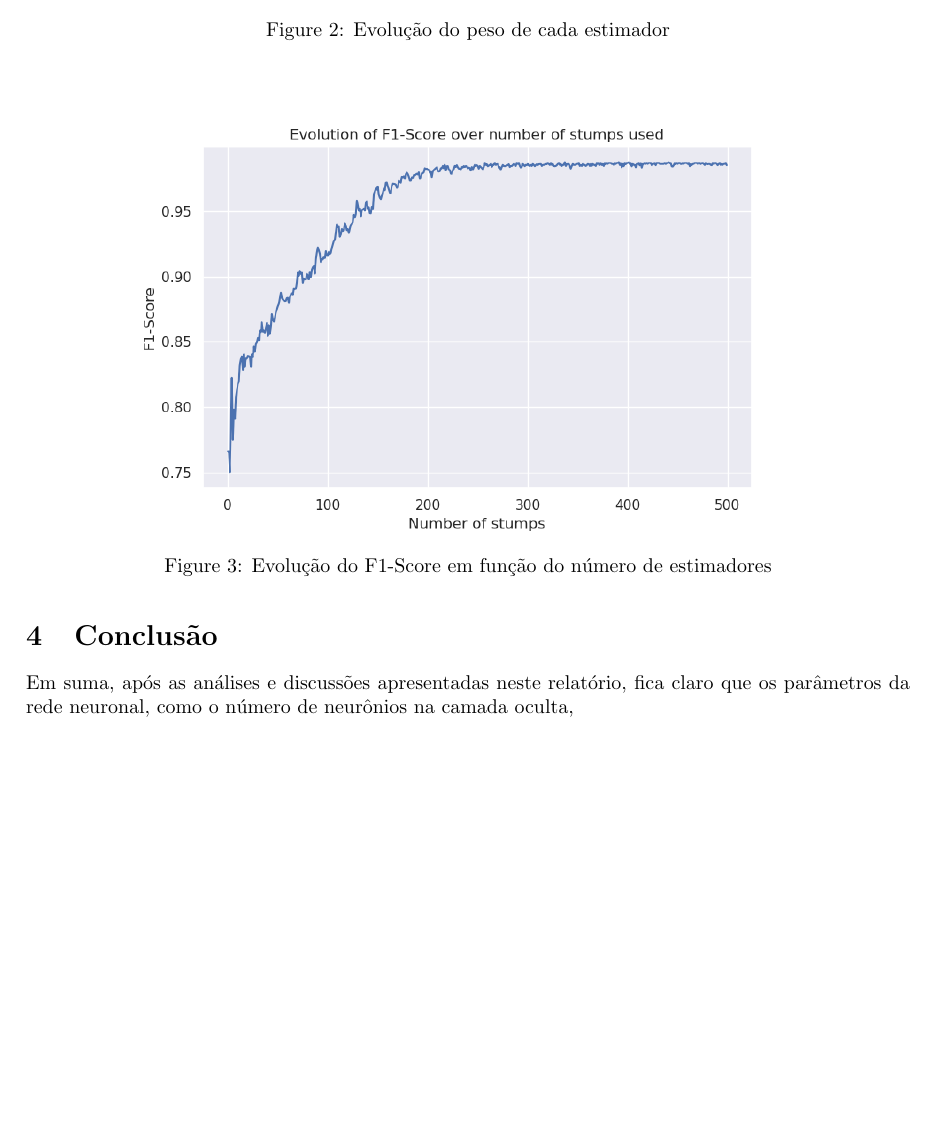
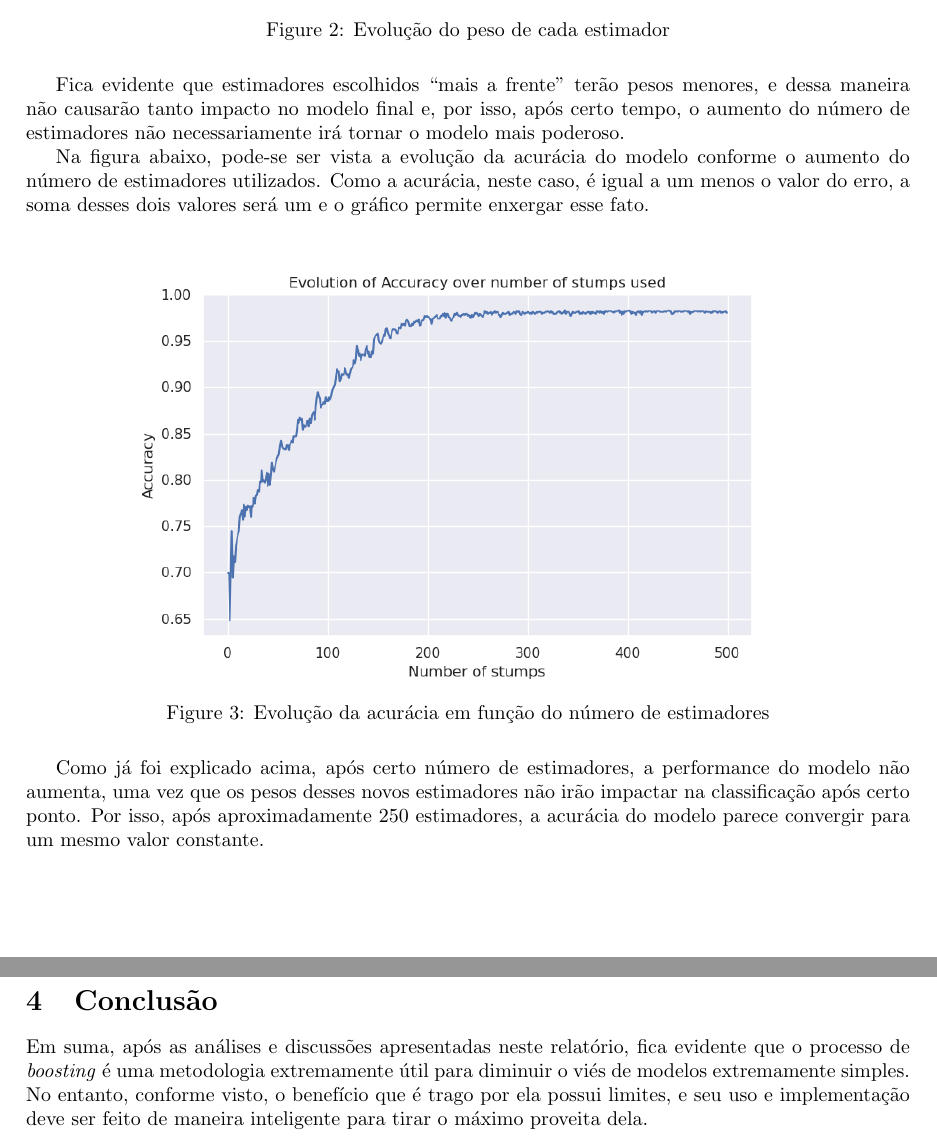
Before and after one commit to lframosferreira/boosting-process, a LaTeX document (report/report.tex): part of page 3 of 3 before the commit and two parts of pages 3 and 4 of 4 after it, the two joined at a grey line, cut so that both start at the same text, the shorter picture padded with empty space. Compiled offline with pdfLaTeX.

Commit message:
finished documentation

```diff
--- a/report/report.tex
+++ b/report/report.tex
@@ -11,6 +11,7 @@
 \bibliographystyle{alpha}
 \usepackage{caption}
 \usepackage{float}
+\usepackage{csquotes}
 
 \title{Aprendizado de Máquina \\ Trabalho Prático 2}
 \author{Luís Felipe Ramos Ferreira \\ 2019022553 \\
@@ -131,16 +140,41 @@ base \textit{Tic Tac Toe} sem validação cruzada.
     \caption{Evolução do peso de cada estimador}
 \end{figure}
 
+Fica evidente que estimadores escolhidos \enquote{mais a frente} terão pesos
+menores, e dessa maneira
+não causarão tanto impacto no modelo final e, por isso, após certo tempo, o
+aumento do número de estimadores
+não necessariamente irá tornar o modelo mais poderoso.
+
+Na figura abaixo, pode-se ser vista a evolução da acurácia do modelo conforme o
+aumento do número de estimadores
+utilizados. Como a acurácia, neste caso, é igual a um menos o valor do erro, a
+soma desses dois valores será um e o
+gráfico permite enxergar esse fato.
+
 \begin{figure}[H]
     \centering
-    \includegraphics[width=0.8\textwidth]{images/F1-Score.png}
-    \caption{Evolução do F1-Score em função do número de estimadores}
+    \includegraphics[width=0.8\textwidth]{images/Accuracy.png}
+    \caption{Evolução da acurácia em função do número de estimadores}
 \end{figure}
+
+Como já foi explicado acima, após certo número de estimadores, a performance do
+modelo não
+aumenta, uma vez que os pesos desses novos estimadores não irão impactar na
+classificação após
+certo ponto. Por isso, após aproximadamente 250 estimadores, a acurácia do
+modelo parece convergir
+para um mesmo valor constante.
 
 \section{Conclusão}
 
-Em suma, após as análises e discussões apresentadas neste relatório, fica claro
-que os parâmetros da rede neuronal, como o número de neurônios na camada
-oculta,
+Em suma, após as análises e discussões apresentadas neste relatório, fica
+evidente que o
+processo de \textit{boosting} é uma metodologia extremamente útil para diminuir
+o viés de modelos
+extremamente simples. No entanto, conforme visto, o benefício que é trago por
+ela possui limites, e seu
+uso e implementação deve ser feito de maneira inteligente para tirar o máximo
+proveita dela.
 
 \end{document}
```
Also changed, not shown: report/report.pdf, report/report.tex (16 more changed lines), 2 other files.
